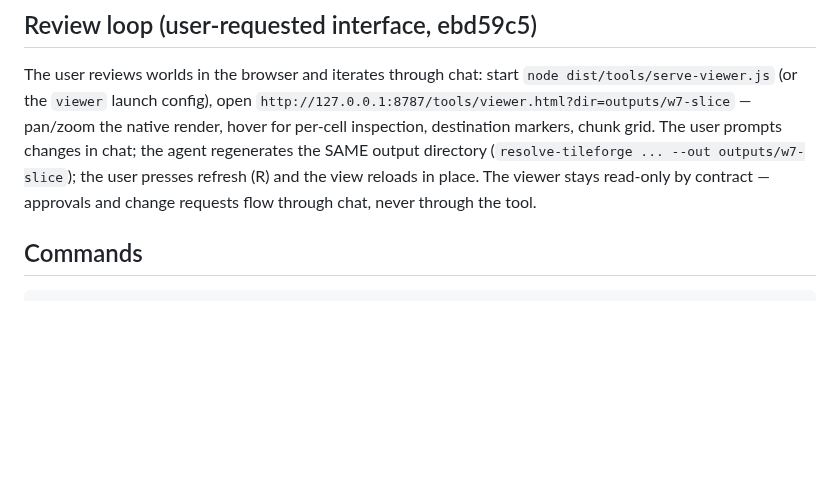
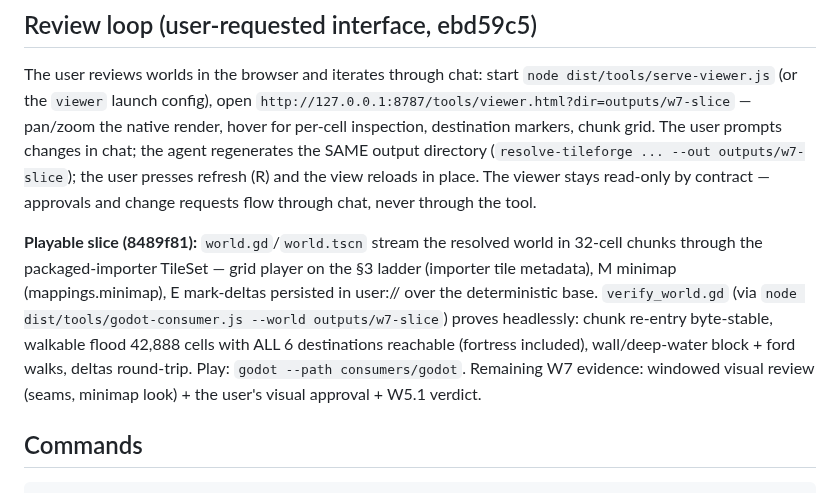
Before and after one commit to tilok1234/WorldForge, a Markdown page: HANDOFF.md, the part around the change. Rendered like a GitHub page; blank space fills up the shorter version.

Commit message:
Handoff: record the playable slice and its headless proof
Co-Authored-By: Claude Fable 5 <noreply@anthropic.com>

````diff
--- a/HANDOFF.md
+++ b/HANDOFF.md
@@ -149,6 +149,17 @@ the user presses refresh (R) and the view reloads in place. The viewer
 stays read-only by contract — approvals and change requests flow through
 chat, never through the tool.
 
+**Playable slice (8489f81):** `world.gd`/`world.tscn` stream the resolved
+world in 32-cell chunks through the packaged-importer TileSet — grid player
+on the §3 ladder (importer tile metadata), M minimap (mappings.minimap), E
+mark-deltas persisted in user:// over the deterministic base.
+`verify_world.gd` (via `node dist/tools/godot-consumer.js --world
+outputs/w7-slice`) proves headlessly: chunk re-entry byte-stable, walkable
+flood 42,888 cells with ALL 6 destinations reachable (fortress included),
+wall/deep-water block + ford walks, deltas round-trip. Play:
+`godot --path consumers/godot`. Remaining W7 evidence: windowed visual
+review (seams, minimap look) + the user's visual approval + W5.1 verdict.
+
 ## Commands
 
 ```
````
